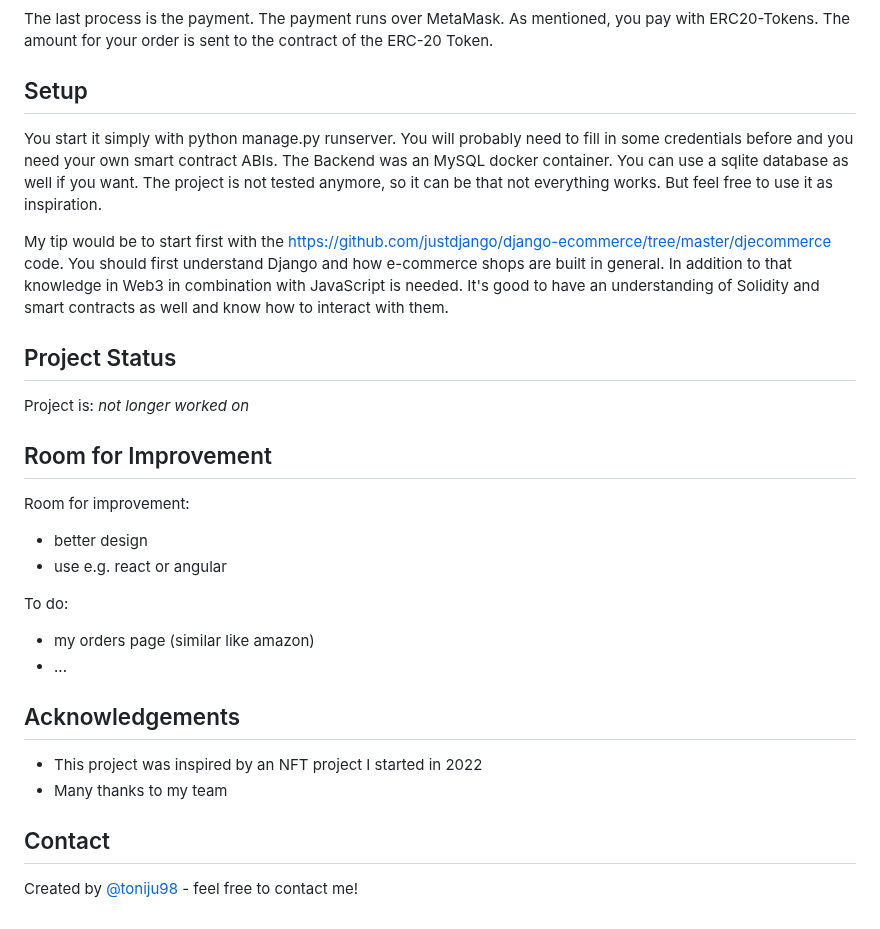
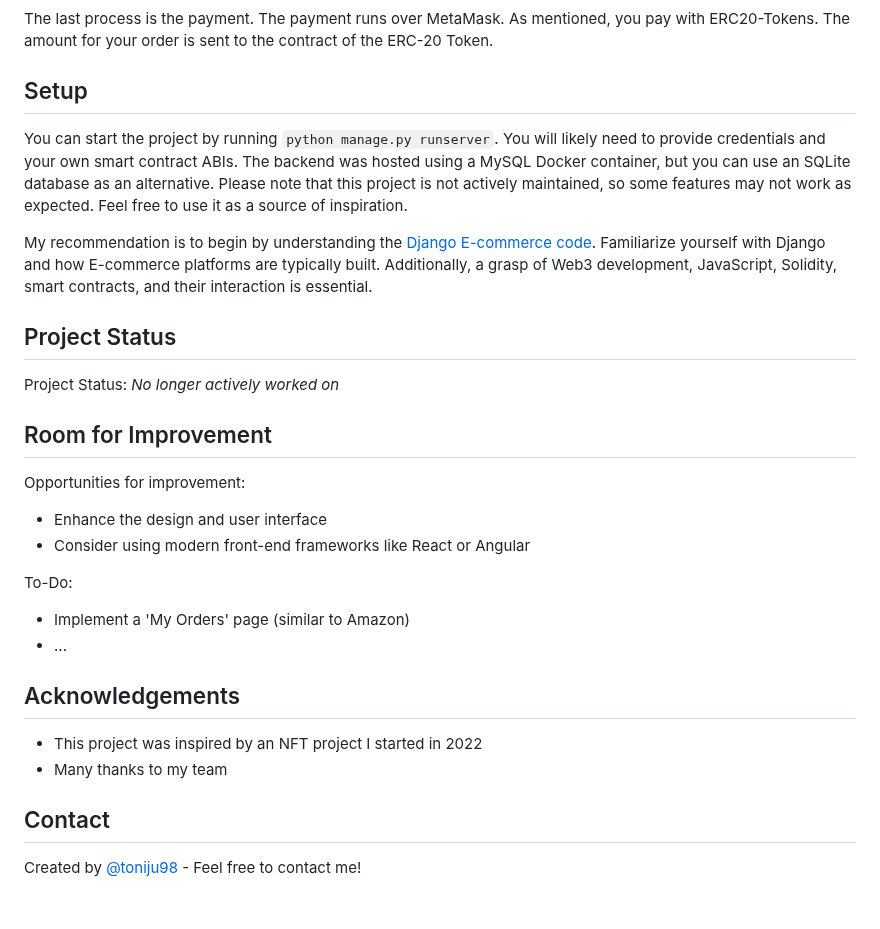
Before and after one commit to toniju98/Shop, a Markdown page: README.md, the part around one of its changes. GitHub-like rendering.

```diff
--- a/README.md
+++ b/README.md
@@ -79,38 +67,26 @@ If you want to checkout you need to specify your address.
 
 The last process is the payment. The payment runs over MetaMask. As mentioned, you pay with ERC20-Tokens. The amount for your order is sent to the contract of the ERC-20 Token.
 
+## Setup
+You can start the project by running `python manage.py runserver`. You will likely need to provide credentials and your own smart contract ABIs. The backend was hosted using a MySQL Docker container, but you can use an SQLite database as an alternative. Please note that this project is not actively maintained, so some features may not work as expected. Feel free to use it as a source of inspiration.
 
-
-## Setup
-
-You start it simply with python manage.py runserver. You will probably need to fill in some credentials before and you need your own smart contract ABIs.
-The Backend was an MySQL docker container. You can use a sqlite database as well if you want. The project is not tested anymore, so it can be that not everything works.
-But feel free to use it as inspiration.
-
-My tip would be to start first with the https://github.com/justdjango/django-ecommerce/tree/master/djecommerce code. You should first understand Django and how e-commerce shops are built in general.
-In addition to that knowledge in Web3 in combination with JavaScript is needed. It's good to have an understanding of Solidity and smart contracts as well and know how to interact with them.
-
-
+My recommendation is to begin by understanding the [Django E-commerce code](https://github.com/justdjango/django-ecommerce/tree/master/djecommerce). Familiarize yourself with Django and how E-commerce platforms are typically built. Additionally, a grasp of Web3 development, JavaScript, Solidity, smart contracts, and their interaction is essential.
 
 ## Project Status
-Project is: _not longer worked on_
-
+Project Status: _No longer actively worked on_
 
 ## Room for Improvement
+Opportunities for improvement:
+- Enhance the design and user interface
+- Consider using modern front-end frameworks like React or Angular
 
-Room for improvement:
-- better design
-- use e.g. react or angular
-
-To do:
-- my orders page (similar like amazon)
+To-Do:
+- Implement a 'My Orders' page (similar to Amazon)
 - ...
-
 
 ## Acknowledgements
 - This project was inspired by an NFT project I started in 2022
 - Many thanks to my team
 
-
 ## Contact
-Created by [@toniju98](https://github.com/toniju98) - feel free to contact me!
+Created by [@toniju98](https://github.com/toniju98) - Feel free to contact me!
```
Also changed, not shown: other parts of README.md (+17 -29 lines).
